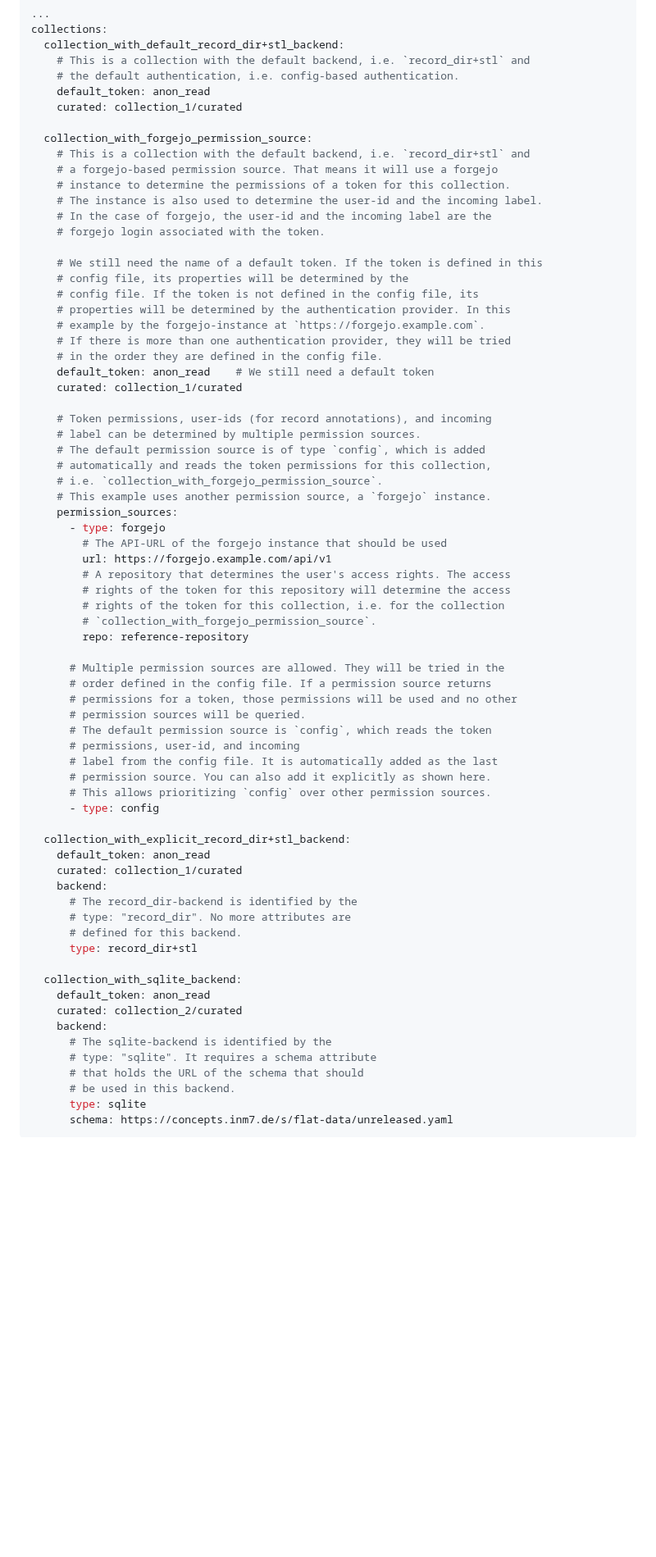
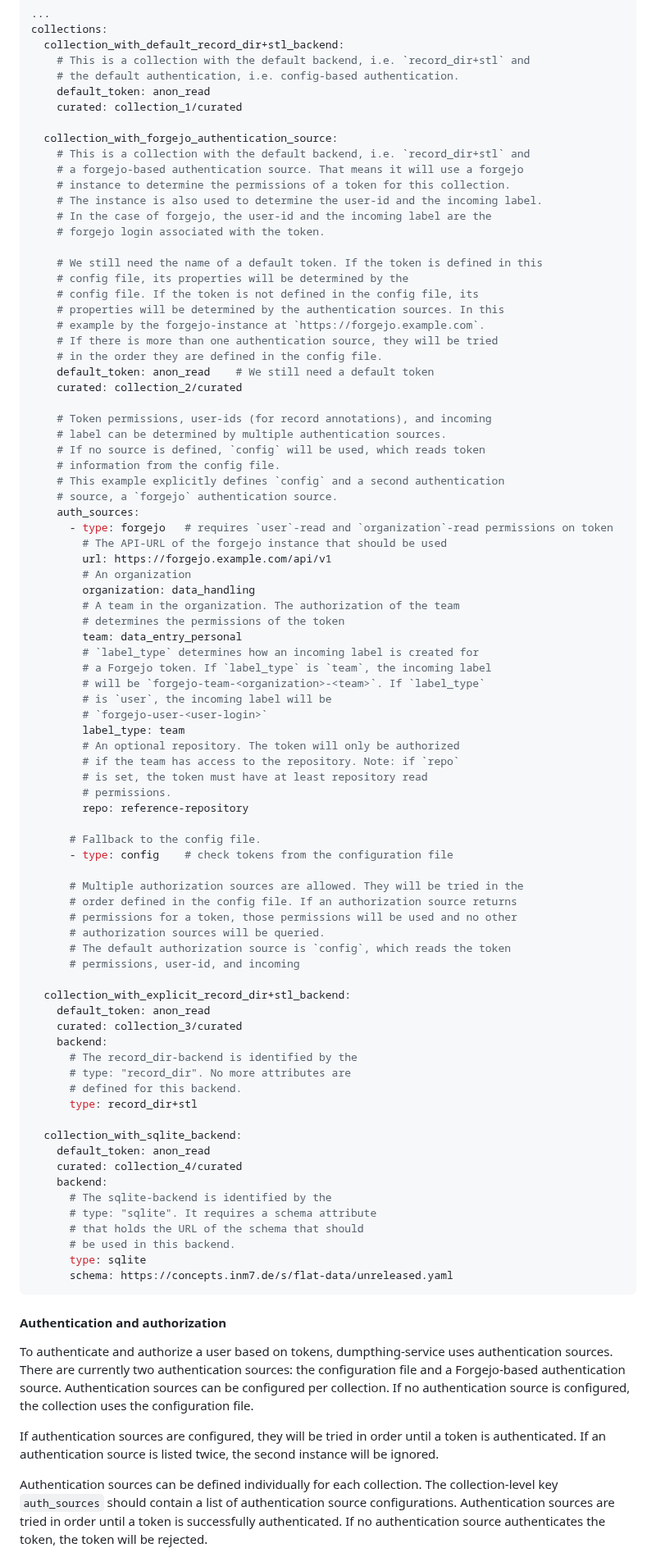
Before and after one commit to christian-monch/dump-things-server, a Markdown page: README.md, the part around one of its changes. Shown at 82% size. GitHub-like rendering; blank space fills up the shorter version.

````diff
--- a/README.md
+++ b/README.md
@@ -213,9 +214,9 @@ collections:
     default_token: anon_read
     curated: collection_1/curated
 
-  collection_with_forgejo_permission_source:
+  collection_with_forgejo_authentication_source:
     # This is a collection with the default backend, i.e. `record_dir+stl` and
-    # a forgejo-based permission source. That means it will use a forgejo
+    # a forgejo-based authentication source. That means it will use a forgejo
     # instance to determine the permissions of a token for this collection.
     # The instance is also used to determine the user-id and the incoming label.
     # In the case of forgejo, the user-id and the incoming label are the
@@ -224,43 +225,53 @@ collections:
     # We still need the name of a default token. If the token is defined in this
     # config file, its properties will be determined by the
     # config file. If the token is not defined in the config file, its
-    # properties will be determined by the authentication provider. In this
+    # properties will be determined by the authentication sources. In this
     # example by the forgejo-instance at `https://forgejo.example.com`.
-    # If there is more than one authentication provider, they will be tried
+    # If there is more than one authentication source, they will be tried
     # in the order they are defined in the config file.
     default_token: anon_read    # We still need a default token
-    curated: collection_1/curated
+    curated: collection_2/curated
 
     # Token permissions, user-ids (for record annotations), and incoming
-    # label can be determined by multiple permission sources.
-    # The default permission source is of type `config`, which is added
-    # automatically and reads the token permissions for this collection,
-    # i.e. `collection_with_forgejo_permission_source`.
-    # This example uses another permission source, a `forgejo` instance.
-    permission_sources:
-      - type: forgejo
+    # label can be determined by multiple authentication sources.
+    # If no source is defined, `config` will be used, which reads token
+    # information from the config file.
+    # This example explicitly defines `config` and a second authentication
+    # source, a `forgejo` authentication source.
+    auth_sources:
+      - type: forgejo   # requires `user`-read and `organization`-read permissions on token
         # The API-URL of the forgejo instance that should be used
         url: https://forgejo.example.com/api/v1
-        # A repository that determines the user's access rights. The access
-        # rights of the token for this repository will determine the access
-        # rights of the token for this collection, i.e. for the collection
-        # `collection_with_forgejo_permission_source`.
+        # An organization
+        organization: data_handling
+        # A team in the organization. The authorization of the team
+        # determines the permissions of the token
+        team: data_entry_personal
+        # `label_type` determines how an incoming label is created for
+        # a Forgejo token. If `label_type` is `team`, the incoming label
+        # will be `forgejo-team-<organization>-<team>`. If `label_type`
+        # is `user`, the incoming label will be
+        # `forgejo-user-<user-login>`
+        label_type: team
+        # An optional repository. The token will only be authorized
+        # if the team has access to the repository. Note: if `repo`
+        # is set, the token must have at least repository read
+        # permissions.
         repo: reference-repository
 
-      # Multiple permission sources are allowed. They will be tried in the
-      # order defined in the config file. If a permission source returns
+      # Fallback to the config file.
+      - type: config    # check tokens from the configuration file
+
+      # Multiple authorization sources are allowed. They will be tried in the
+      # order defined in the config file. If an authorization source returns
       # permissions for a token, those permissions will be used and no other
-      # permission sources will be queried.
-      # The default permission source is `config`, which reads the token
+      # authorization sources will be queried.
+      # The default authorization source is `config`, which reads the token
       # permissions, user-id, and incoming
-      # label from the config file. It is automatically added as the last
-      # permission source. You can also add it explicitly as shown here.
-      # This allows prioritizing `config` over other permission sources.
-      - type: config
 
   collection_with_explicit_record_dir+stl_backend:
     default_token: anon_read
-    curated: collection_1/curated
+    curated: collection_3/curated
     backend:
       # The record_dir-backend is identified by the
       # type: "record_dir". No more attributes are
@@ -269,7 +280,7 @@ collections:
 
   collection_with_sqlite_backend:
     default_token: anon_read
-    curated: collection_2/curated
+    curated: collection_4/curated
     backend:
       # The sqlite-backend is identified by the
       # type: "sqlite". It requires a schema attribute
@@ -278,3 +289,21 @@ collections:
       type: sqlite
       schema: https://concepts.inm7.de/s/flat-data/unreleased.yaml
 ```
+
+#### Authentication and authorization
+
+To authenticate and authorize a user based on tokens, dumpthing-service uses
+authentication sources. There are currently two authentication sources: the
+configuration file and a Forgejo-based authentication source. Authentication
+sources can be configured per collection. If no authentication source is
+configured, the collection uses the configuration file.
+
+If authentication sources are configured, they will be tried in order until
+a token is authenticated. If an authentication source is listed twice, the
+second instance will be ignored.
+
+Authentication sources can be defined individually for each collection.
+The collection-level key `auth_sources` should contain a list of authentication source configurations.
+Authentication sources are tried in order until a token is successfully authenticated.
+If no authentication source authenticates the token, the token will be rejected.
+
````
Also changed, not shown: other parts of README.md (+115 -0 lines).
